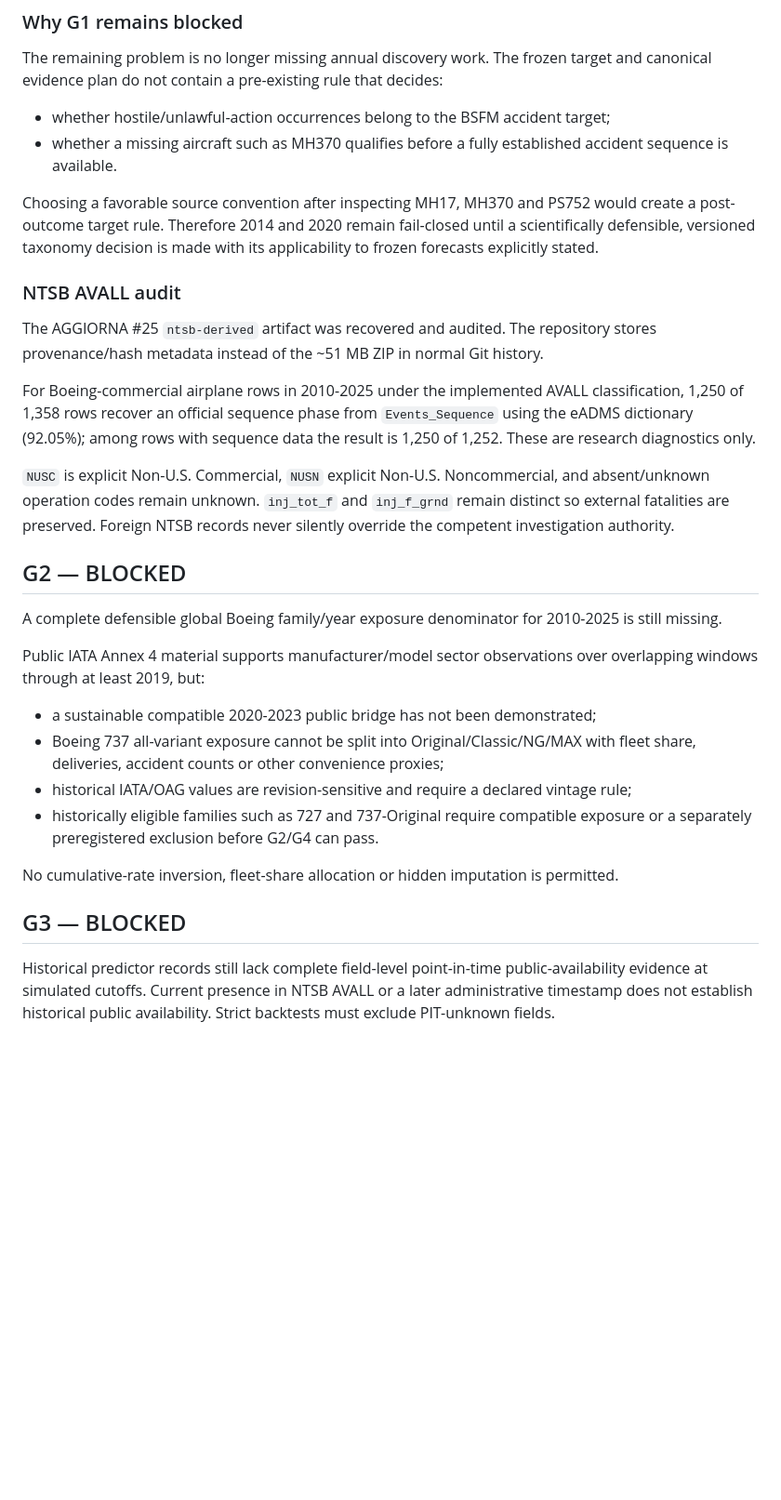
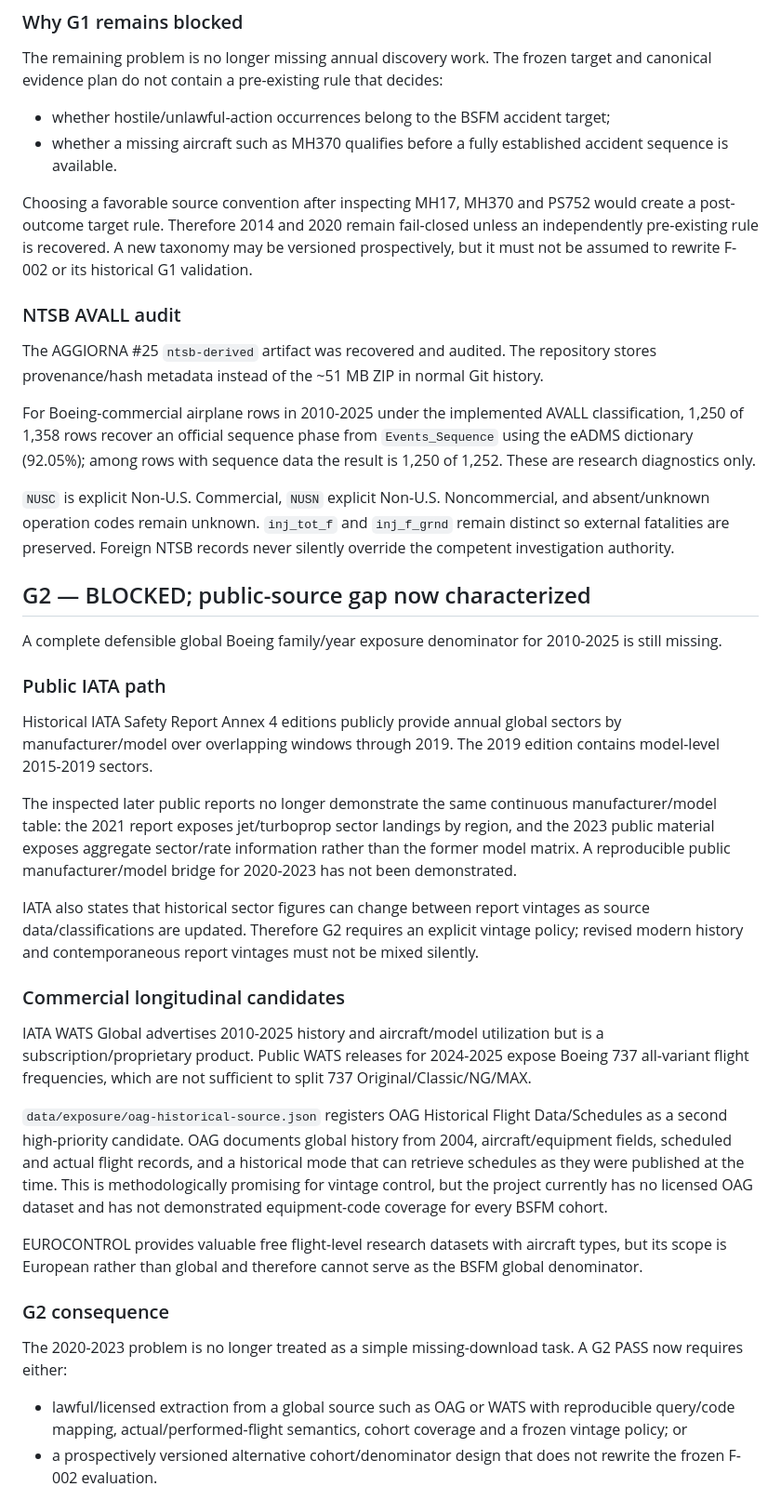
Before and after one commit to rubenpatane/bsfm-forecast-observatory, a Markdown page: docs/PROJECT-STATE.md, the part around one of its changes. Shown at 93% size. GitHub-like rendering; blank space fills up the shorter version.

```diff
--- a/docs/PROJECT-STATE.md
+++ b/docs/PROJECT-STATE.md
@@ -71,7 +75,7 @@ The remaining problem is no longer missing annual discovery work. The frozen tar
 - whether hostile/unlawful-action occurrences belong to the BSFM accident target;
 - whether a missing aircraft such as MH370 qualifies before a fully established accident sequence is available.
 
-Choosing a favorable source convention after inspecting MH17, MH370 and PS752 would create a post-outcome target rule. Therefore 2014 and 2020 remain fail-closed until a scientifically defensible, versioned taxonomy decision is made with its applicability to frozen forecasts explicitly stated.
+Choosing a favorable source convention after inspecting MH17, MH370 and PS752 would create a post-outcome target rule. Therefore 2014 and 2020 remain fail-closed unless an independently pre-existing rule is recovered. A new taxonomy may be versioned prospectively, but it must not be assumed to rewrite F-002 or its historical G1 validation.
 
 ### NTSB AVALL audit
 The AGGIORNA #25 `ntsb-derived` artifact was recovered and audited. The repository stores provenance/hash metadata instead of the ~51 MB ZIP in normal Git history.
@@ -80,16 +84,25 @@ For Boeing-commercial airplane rows in 2010-2025 under the implemented AVALL cla
 
 `NUSC` is explicit Non-U.S. Commercial, `NUSN` explicit Non-U.S. Noncommercial, and absent/unknown operation codes remain unknown. `inj_tot_f` and `inj_f_grnd` remain distinct so external fatalities are preserved. Foreign NTSB records never silently override the competent investigation authority.
 
-## G2 — BLOCKED
+## G2 — BLOCKED; public-source gap now characterized
 A complete defensible global Boeing family/year exposure denominator for 2010-2025 is still missing.
 
-Public IATA Annex 4 material supports manufacturer/model sector observations over overlapping windows through at least 2019, but:
-- a sustainable compatible 2020-2023 public bridge has not been demonstrated;
-- Boeing 737 all-variant exposure cannot be split into Original/Classic/NG/MAX with fleet share, deliveries, accident counts or other convenience proxies;
-- historical IATA/OAG values are revision-sensitive and require a declared vintage rule;
-- historically eligible families such as 727 and 737-Original require compatible exposure or a separately preregistered exclusion before G2/G4 can pass.
+### Public IATA path
+Historical IATA Safety Report Annex 4 editions publicly provide annual global sectors by manufacturer/model over overlapping windows through 2019. The 2019 edition contains model-level 2015-2019 sectors.
 
-No cumulative-rate inversion, fleet-share allocation or hidden imputation is permitted.
+The inspected later public reports no longer demonstrate the same continuous manufacturer/model table: the 2021 report exposes jet/turboprop sector landings by region, and the 2023 public material exposes aggregate sector/rate information rather than the former model matrix. A reproducible public manufacturer/model bridge for 2020-2023 has not been demonstrated.
 
-## G3 — BLOCKED
-Historical predictor records still lack complete field-level point-in-time public-availability evidence at simulated cutoffs. Current presence in NTSB AVALL or a later administrative timestamp does not establish historical public availability. Strict backtests must exclude PIT-unknown fields.
+IATA also states that historical sector figures can change between report vintages as source data/classifications are updated. Therefore G2 requires an explicit vintage policy; revised modern history and contemporaneous report vintages must not be mixed silently.
+
+### Commercial longitudinal candidates
+IATA WATS Global advertises 2010-2025 history and aircraft/model utilization but is a subscription/proprietary product. Public WATS releases for 2024-2025 expose Boeing 737 all-variant flight frequencies, which are not sufficient to split 737 Original/Classic/NG/MAX.
+
+`data/exposure/oag-historical-source.json` registers OAG Historical Flight Data/Schedules as a second high-priority candidate. OAG documents global history from 2004, aircraft/equipment fields, scheduled and actual flight records, and a historical mode that can retrieve schedules as they were published at the time. This is methodologically promising for vintage control, but the project currently has no licensed OAG dataset and has not demonstrated equipment-code coverage for every BSFM cohort.
+
+EUROCONTROL provides valuable free flight-level research datasets with aircraft types, but its scope is European rather than global and therefore cannot serve as the BSFM global denominator.
+
+### G2 consequence
+The 2020-2023 problem is no longer treated as a simple missing-download task. A G2 PASS now requires either:
+- lawful/licensed extraction from a global source such as OAG or WATS with reproducible query/code mapping, actual/performed-flight semantics, cohort coverage and a frozen vintage policy; or
+- a prospectively versioned alternative cohort/denominator design that does not rewrite the frozen F-002 evaluation.
+
```
Also changed, not shown: other parts of docs/PROJECT-STATE.md (+31 -6 lines).
